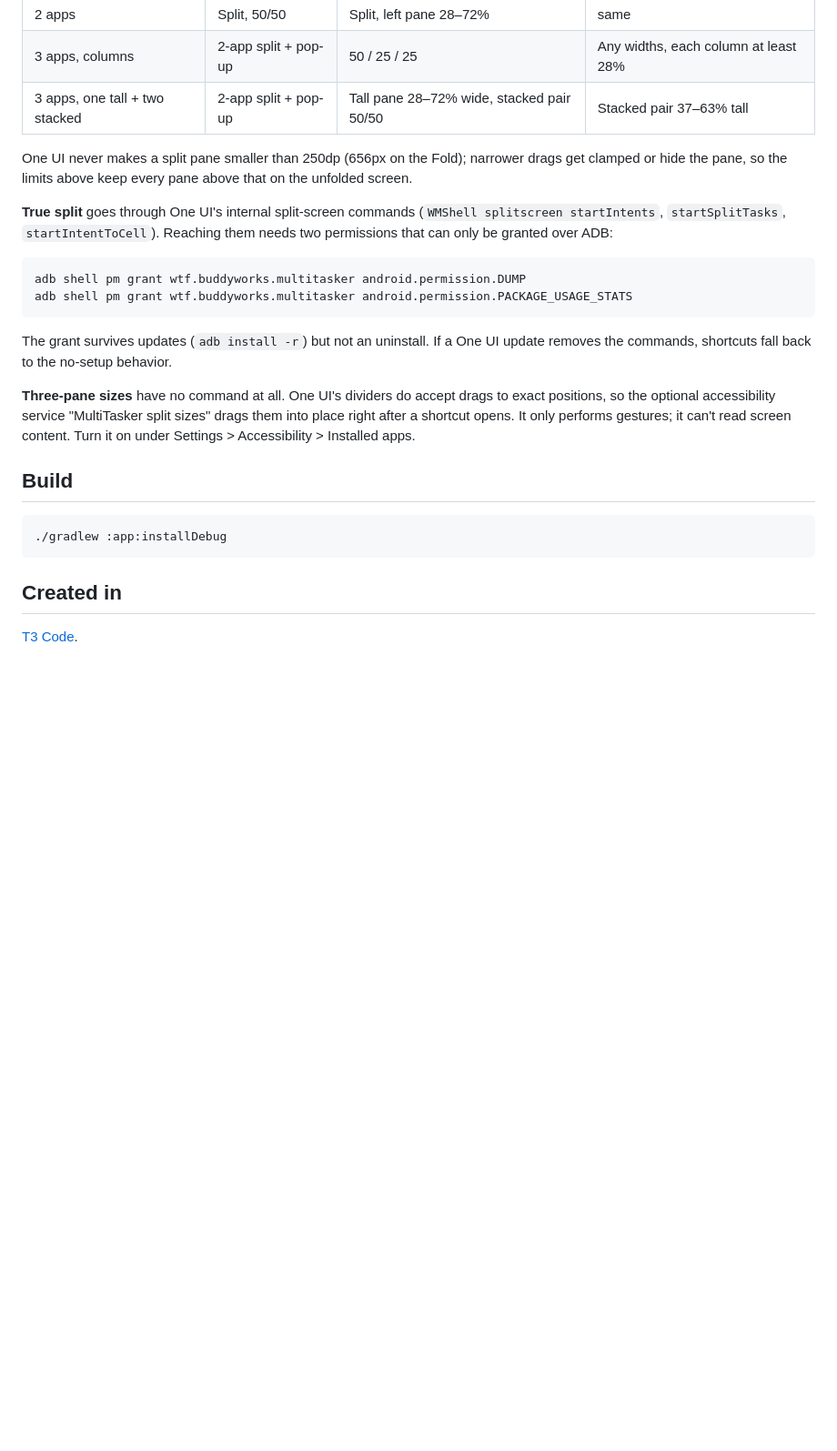
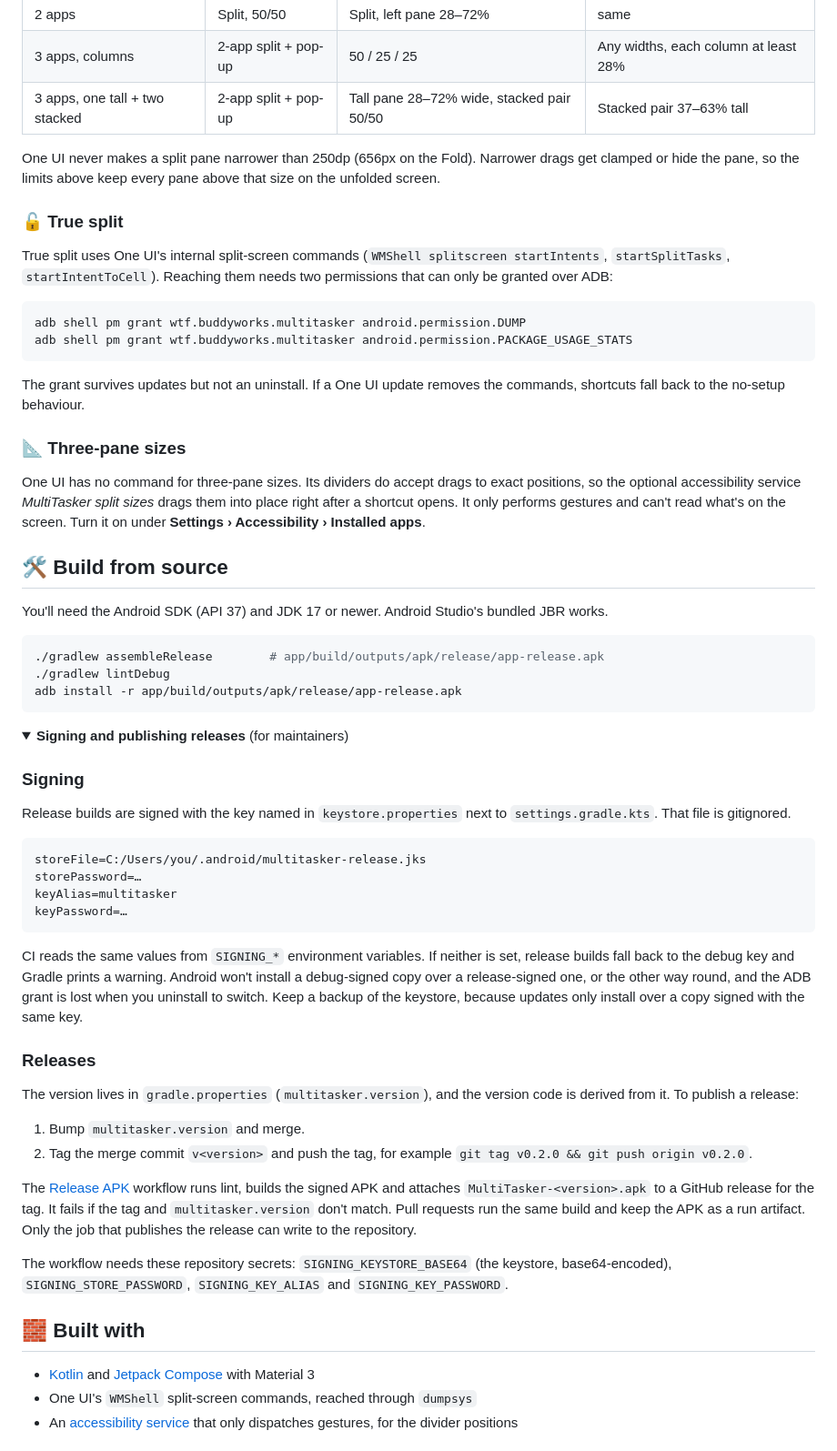
Before and after one commit to JustBuddy/multitasker, a Markdown page: README.md, the part around one of its changes. Shown at 91% size. GitHub-like rendering; folded sections open; blank space fills up the shorter version.

````diff
--- a/README.md
+++ b/README.md
@@ -13,30 +54,65 @@ Pick up to three apps and get a home screen shortcut that opens them side by sid
 | 3 apps, columns | 2-app split + pop-up | 50 / 25 / 25 | Any widths, each column at least 28% |
 | 3 apps, one tall + two stacked | 2-app split + pop-up | Tall pane 28–72% wide, stacked pair 50/50 | Stacked pair 37–63% tall |
 
-One UI never makes a split pane smaller than 250dp (656px on the Fold); narrower drags get clamped or hide the pane, so
-the limits above keep every pane above that on the unfolded screen.
+One UI never makes a split pane narrower than 250dp (656px on the Fold). Narrower drags get clamped or hide the pane, so the limits above keep every pane above that size on the unfolded screen.
 
-**True split** goes through One UI's internal split-screen commands (`WMShell splitscreen startIntents`,
-`startSplitTasks`, `startIntentToCell`). Reaching them needs two permissions that can only be granted over ADB:
+### 🔓 True split
+
+True split uses One UI's internal split-screen commands (`WMShell splitscreen startIntents`, `startSplitTasks`, `startIntentToCell`). Reaching them needs two permissions that can only be granted over ADB:
 
 ```sh
 adb shell pm grant wtf.buddyworks.multitasker android.permission.DUMP
 adb shell pm grant wtf.buddyworks.multitasker android.permission.PACKAGE_USAGE_STATS
 ```
 
-The grant survives updates (`adb install -r`) but not an uninstall. If a One UI update removes the commands, shortcuts
-fall back to the no-setup behavior.
+The grant survives updates but not an uninstall. If a One UI update removes the commands, shortcuts fall back to the no-setup behaviour.
 
-**Three-pane sizes** have no command at all. One UI's dividers do accept drags to exact positions, so the optional
-accessibility service "MultiTasker split sizes" drags them into place right after a shortcut opens. It only performs
-gestures; it can't read screen content. Turn it on under Settings > Accessibility > Installed apps.
+### 📐 Three-pane sizes
 
-## Build
+One UI has no command for three-pane sizes. Its dividers do accept drags to exact positions, so the optional accessibility service *MultiTasker split sizes* drags them into place right after a shortcut opens. It only performs gestures and can't read what's on the screen. Turn it on under **Settings › Accessibility › Installed apps**.
+
+## 🛠️ Build from source
+
+You'll need the Android SDK (API 37) and JDK 17 or newer. Android Studio's bundled JBR works.
 
 ```sh
-./gradlew :app:installDebug
+./gradlew assembleRelease        # app/build/outputs/apk/release/app-release.apk
+./gradlew lintDebug
+adb install -r app/build/outputs/apk/release/app-release.apk
 ```
 
-## Created in
+<details>
+<summary><b>Signing and publishing releases</b> (for maintainers)</summary>
 
-[T3 Code](https://t3.codes).
+### Signing
+
+Release builds are signed with the key named in `keystore.properties` next to `settings.gradle.kts`. That file is gitignored.
+
+```properties
+storeFile=C:/Users/you/.android/multitasker-release.jks
+storePassword=…
+keyAlias=multitasker
+keyPassword=…
+```
+
+CI reads the same values from `SIGNING_*` environment variables. If neither is set, release builds fall back to the debug key and Gradle prints a warning. Android won't install a debug-signed copy over a release-signed one, or the other way round, and the ADB grant is lost when you uninstall to switch. Keep a backup of the keystore, because updates only install over a copy signed with the same key.
+
+### Releases
+
+The version lives in `gradle.properties` (`multitasker.version`), and the version code is derived from it. To publish a release:
+
+1. Bump `multitasker.version` and merge.
+2. Tag the merge commit `v<version>` and push the tag, for example `git tag v0.2.0 && git push origin v0.2.0`.
+
+The [Release APK](.github/workflows/release.yml) workflow runs lint, builds the signed APK and attaches `MultiTasker-<version>.apk` to a GitHub release for the tag. It fails if the tag and `multitasker.version` don't match. Pull requests run the same build and keep the APK as a run artifact. Only the job that publishes the release can write to the repository.
+
+The workflow needs these repository secrets: `SIGNING_KEYSTORE_BASE64` (the keystore, base64-encoded), `SIGNING_STORE_PASSWORD`, `SIGNING_KEY_ALIAS` and `SIGNING_KEY_PASSWORD`.
+
+</details>
+
+## 🧱 Built with
+
+- [Kotlin](https://kotlinlang.org/) and [Jetpack Compose](https://developer.android.com/compose) with Material 3
+- One UI's `WMShell` split-screen commands, reached through `dumpsys`
+- An [accessibility service](https://developer.android.com/guide/topics/ui/accessibility/service) that only dispatches gestures, for the divider positions
+
````
Also changed, not shown: other parts of README.md (+50 -4 lines), assets/screenshots/columns.png (added), assets/screenshots/dark-mode.png (added), assets/screenshots/hero.png (added), 3 other files.
